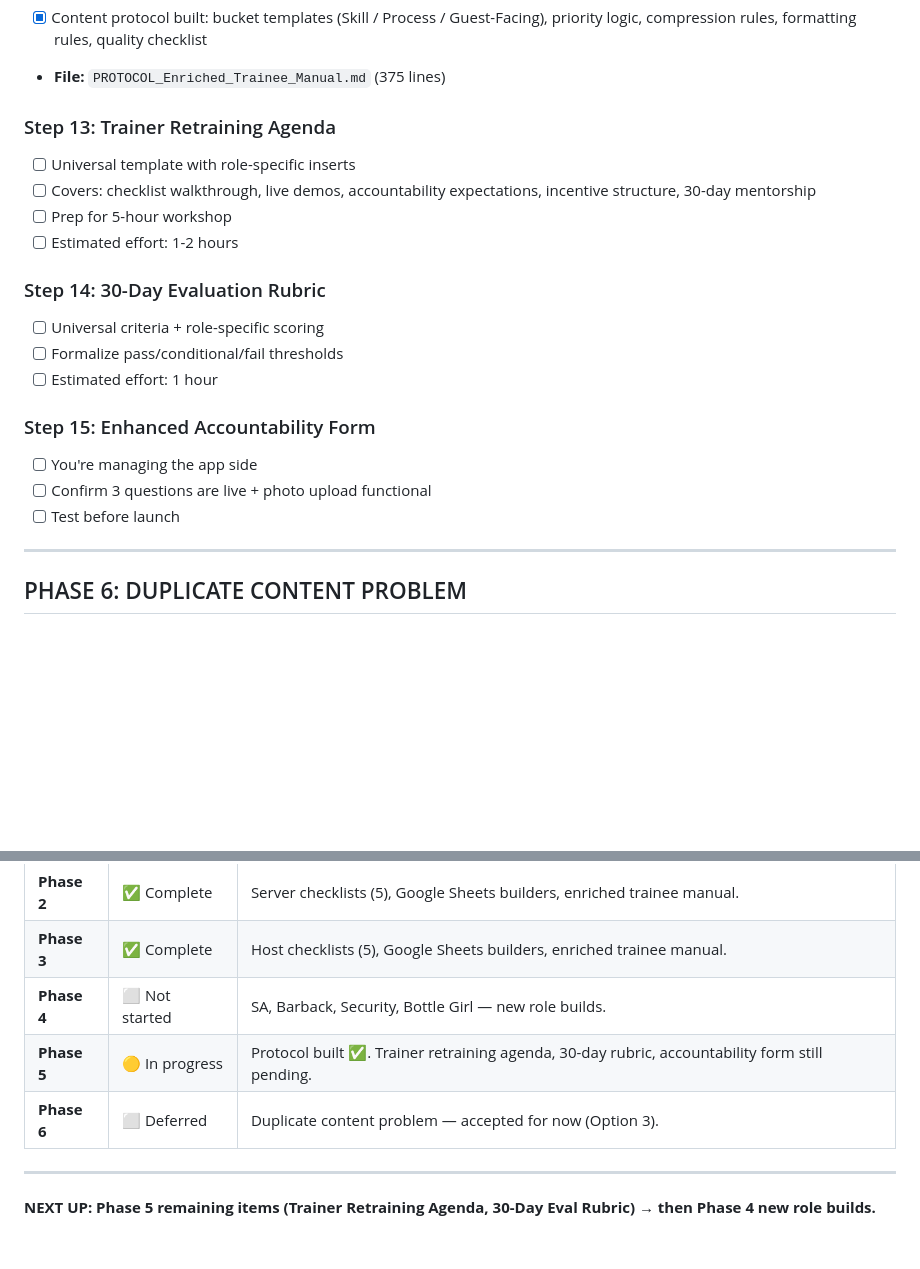
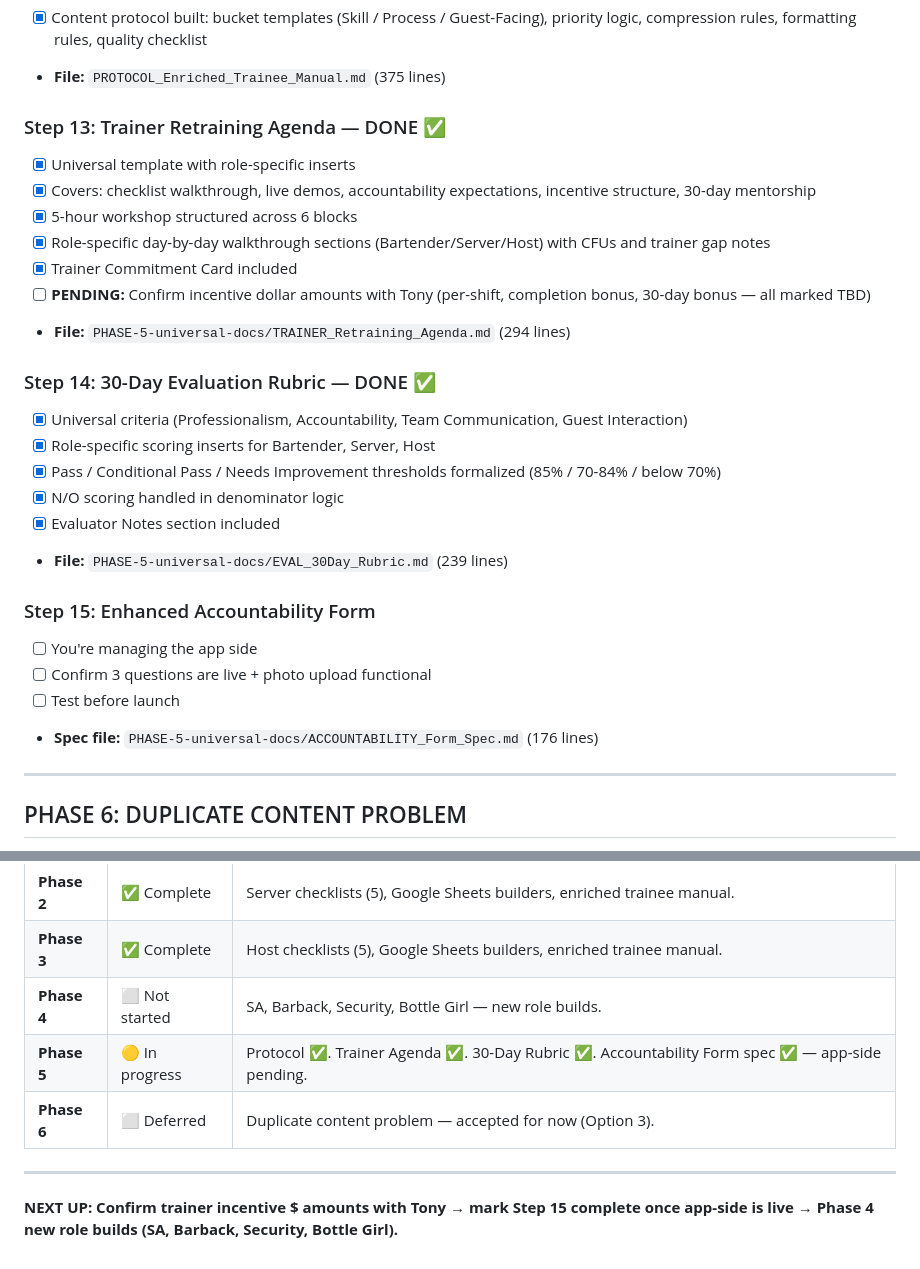
Before and after one commit to b0stwickvibes/tph-core-training, a Markdown page: CORE_Master_TODO.md, 2 parts joined by grey strips. GitHub-like rendering; blank space fills up the shorter version.

Commit message:
Update TODO: mark Steps 13-14 complete, add Phase 5 file paths + line counts

```diff
--- a/CORE_Master_TODO.md
+++ b/CORE_Master_TODO.md
@@ -136,21 +136,28 @@ Source: Trainer Manual: Host (TRAINUAL VERSION) + CORE Trainee Manual: Host
 - [x] Content protocol built: bucket templates (Skill / Process / Guest-Facing), priority logic, compression rules, formatting rules, quality checklist
 - **File:** `PROTOCOL_Enriched_Trainee_Manual.md` (375 lines)
 
-### Step 13: Trainer Retraining Agenda
-- [ ] Universal template with role-specific inserts
-- [ ] Covers: checklist walkthrough, live demos, accountability expectations, incentive structure, 30-day mentorship
-- [ ] Prep for 5-hour workshop
-- [ ] Estimated effort: 1-2 hours
+### Step 13: Trainer Retraining Agenda — DONE ✅
+- [x] Universal template with role-specific inserts
+- [x] Covers: checklist walkthrough, live demos, accountability expectations, incentive structure, 30-day mentorship
+- [x] 5-hour workshop structured across 6 blocks
+- [x] Role-specific day-by-day walkthrough sections (Bartender/Server/Host) with CFUs and trainer gap notes
+- [x] Trainer Commitment Card included
+- [ ] **PENDING:** Confirm incentive dollar amounts with Tony (per-shift, completion bonus, 30-day bonus — all marked TBD)
+- **File:** `PHASE-5-universal-docs/TRAINER_Retraining_Agenda.md` (294 lines)
 
-### Step 14: 30-Day Evaluation Rubric
-- [ ] Universal criteria + role-specific scoring
-- [ ] Formalize pass/conditional/fail thresholds
-- [ ] Estimated effort: 1 hour
+### Step 14: 30-Day Evaluation Rubric — DONE ✅
+- [x] Universal criteria (Professionalism, Accountability, Team Communication, Guest Interaction)
+- [x] Role-specific scoring inserts for Bartender, Server, Host
+- [x] Pass / Conditional Pass / Needs Improvement thresholds formalized (85% / 70-84% / below 70%)
+- [x] N/O scoring handled in denominator logic
+- [x] Evaluator Notes section included
+- **File:** `PHASE-5-universal-docs/EVAL_30Day_Rubric.md` (239 lines)
 
 ### Step 15: Enhanced Accountability Form
 - [ ] You're managing the app side
 - [ ] Confirm 3 questions are live + photo upload functional
 - [ ] Test before launch
+- **Spec file:** `PHASE-5-universal-docs/ACCOUNTABILITY_Form_Spec.md` (176 lines)
 
 ---
 
@@ -176,9 +183,9 @@ Source: Trainer Manual: Host (TRAINUAL VERSION) + CORE Trainee Manual: Host
 | **Phase 2** | ✅ Complete | Server checklists (5), Google Sheets builders, enriched trainee manual. |
 | **Phase 3** | ✅ Complete | Host checklists (5), Google Sheets builders, enriched trainee manual. |
 | **Phase 4** | ⬜ Not started | SA, Barback, Security, Bottle Girl — new role builds. |
-| **Phase 5** | 🟡 In progress | Protocol built ✅. Trainer retraining agenda, 30-day rubric, accountability form still pending. |
+| **Phase 5** | 🟡 In progress | Protocol ✅. Trainer Agenda ✅. 30-Day Rubric ✅. Accountability Form spec ✅ — app-side pending. |
 | **Phase 6** | ⬜ Deferred | Duplicate content problem — accepted for now (Option 3). |
 
 ---
 
-**NEXT UP: Phase 5 remaining items (Trainer Retraining Agenda, 30-Day Eval Rubric) → then Phase 4 new role builds.**
+**NEXT UP: Confirm trainer incentive $ amounts with Tony → mark Step 15 complete once app-side is live → Phase 4 new role builds (SA, Barback, Security, Bottle Girl).**
```
Also changed, not shown: other parts of CORE_Master_TODO.md (+1 -1 lines).
